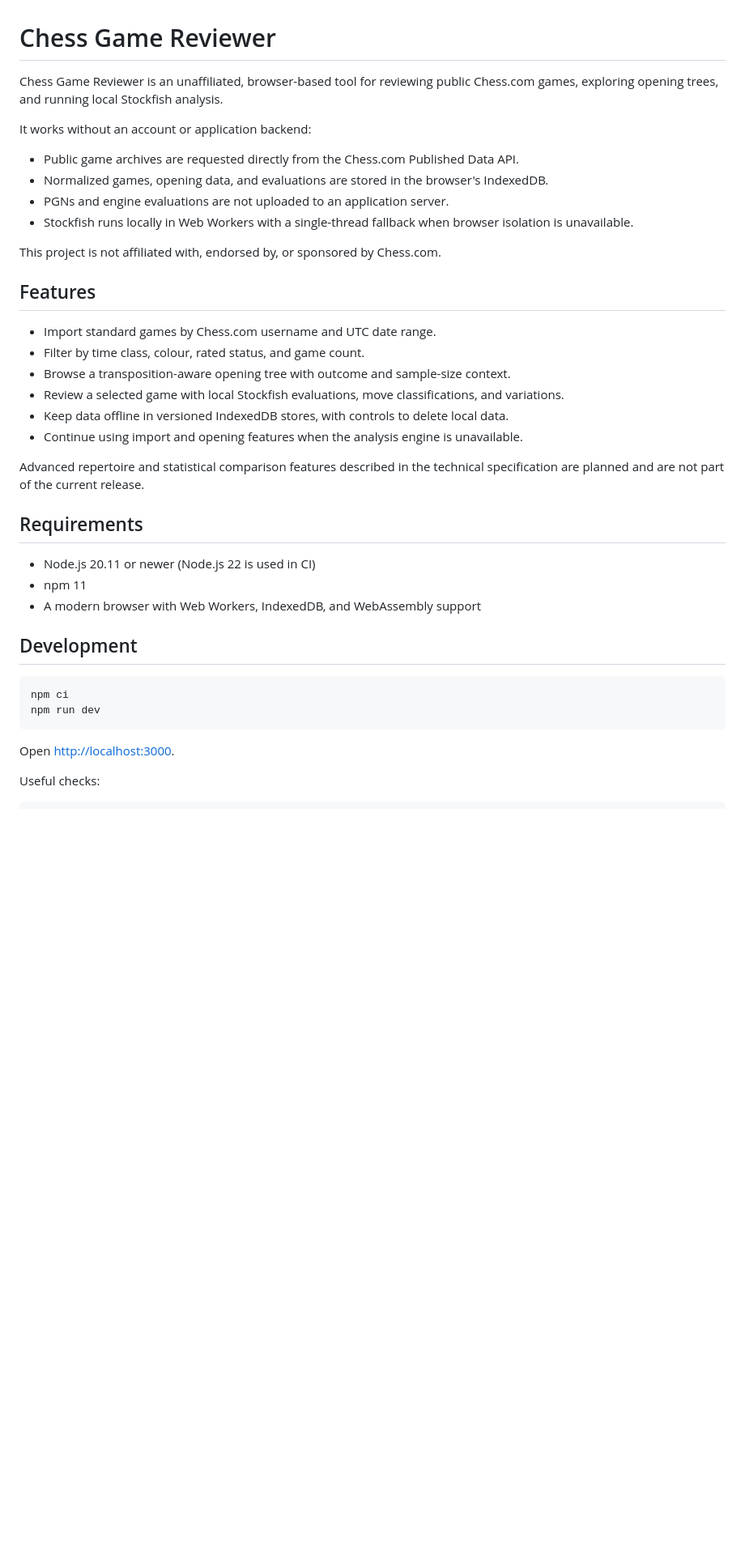
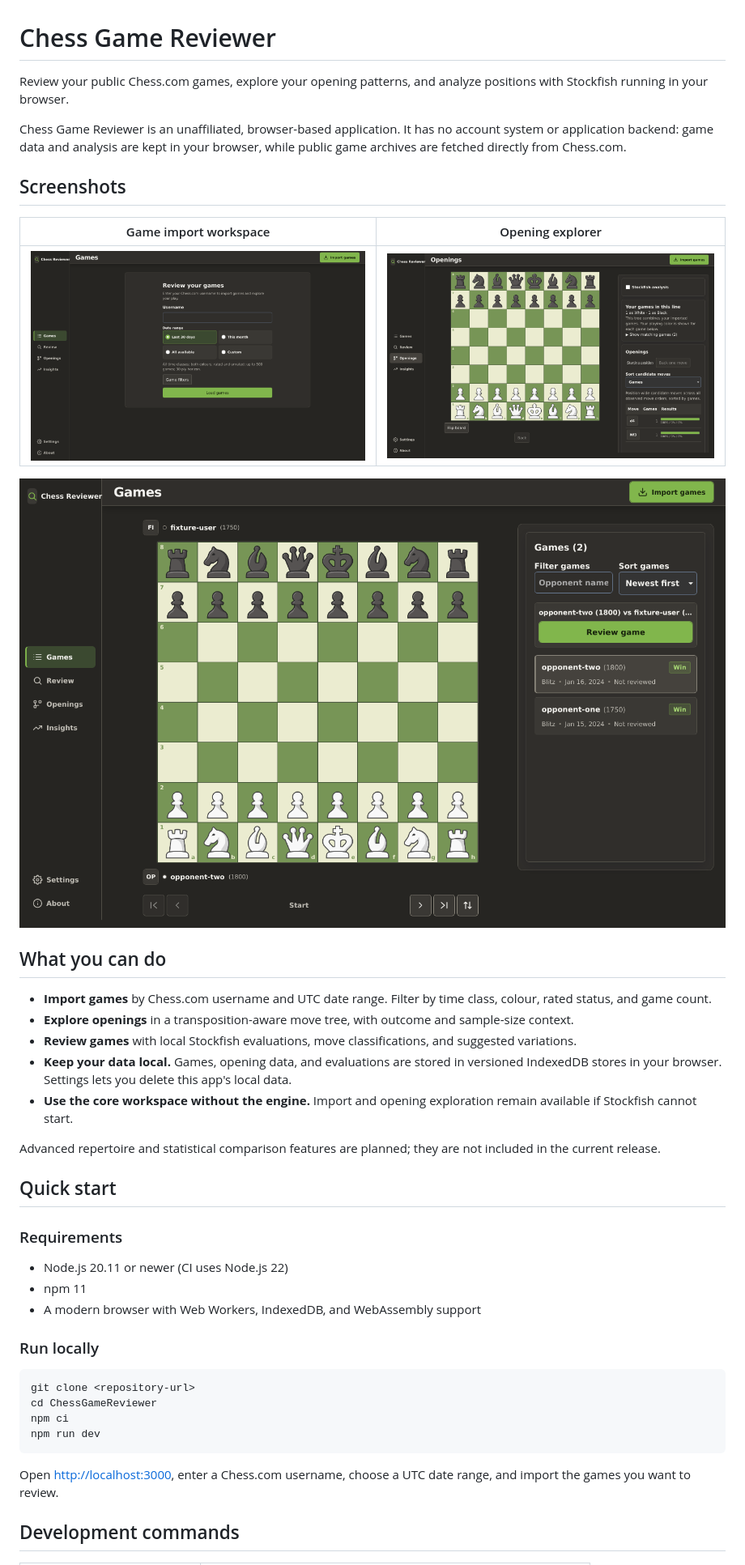
Before and after one commit to SheyBoiCarti/ChessGameReviewer, a Markdown page: README.md, the part around one of its changes. Shown at 81% size. Rendered like a GitHub page; pictures changed too: docs/screenshots/game-review.png (added), docs/screenshots/opening-tree.png (added), docs/screenshots/workspace.png (added); blank space fills up the shorter version.

Commit message:
docs: improve README and add screenshots [skip ci]

````diff
--- a/README.md
+++ b/README.md
@@ -1,41 +1,45 @@
 # Chess Game Reviewer
 
-Chess Game Reviewer is an unaffiliated, browser-based tool for reviewing public Chess.com games, exploring opening trees, and running local Stockfish analysis.
+Review your public Chess.com games, explore your opening patterns, and analyze positions with Stockfish running in your browser.
 
-It works without an account or application backend:
+Chess Game Reviewer is an unaffiliated, browser-based application. It has no account system or application backend: game data and analysis are kept in your browser, while public game archives are fetched directly from Chess.com.
 
-- Public game archives are requested directly from the Chess.com Published Data API.
-- Normalized games, opening data, and evaluations are stored in the browser's IndexedDB.
-- PGNs and engine evaluations are not uploaded to an application server.
-- Stockfish runs locally in Web Workers with a single-thread fallback when browser isolation is unavailable.
+## Screenshots
 
-This project is not affiliated with, endorsed by, or sponsored by Chess.com.
+| Game import workspace                                                   | Opening explorer                                                                   |
+| ----------------------------------------------------------------------- | ---------------------------------------------------------------------------------- |
+| ![Chess Game Reviewer import workspace](docs/screenshots/workspace.png) | ![Opening explorer with move tree and outcomes](docs/screenshots/opening-tree.png) |
 
-## Features
+![Game review with chessboard](docs/screenshots/game-review.png)
 
-- Import standard games by Chess.com username and UTC date range.
-- Filter by time class, colour, rated status, and game count.
-- Browse a transposition-aware opening tree with outcome and sample-size context.
-- Review a selected game with local Stockfish evaluations, move classifications, and variations.
-- Keep data offline in versioned IndexedDB stores, with controls to delete local data.
-- Continue using import and opening features when the analysis engine is unavailable.
+## What you can do
 
-Advanced repertoire and statistical comparison features described in the technical specification are planned and are not part of the current release.
+- **Import games** by Chess.com username and UTC date range. Filter by time class, colour, rated status, and game count.
+- **Explore openings** in a transposition-aware move tree, with outcome and sample-size context.
+- **Review games** with local Stockfish evaluations, move classifications, and suggested variations.
+- **Keep your data local.** Games, opening data, and evaluations are stored in versioned IndexedDB stores in your browser. Settings lets you delete this app's local data.
+- **Use the core workspace without the engine.** Import and opening exploration remain available if Stockfish cannot start.
 
-## Requirements
+Advanced repertoire and statistical comparison features are planned; they are not included in the current release.
 
-- Node.js 20.11 or newer (Node.js 22 is used in CI)
+## Quick start
+
+### Requirements
+
+- Node.js 20.11 or newer (CI uses Node.js 22)
 - npm 11
 - A modern browser with Web Workers, IndexedDB, and WebAssembly support
 
-## Development
+### Run locally
 
 ```bash
+git clone <repository-url>
+cd ChessGameReviewer
 npm ci
 npm run dev
 ```
 
-Open [http://localhost:3000](http://localhost:3000).
+Open [http://localhost:3000](http://localhost:3000), enter a Chess.com username, choose a UTC date range, and import the games you want to review.
 
-Useful checks:
+## Development commands
 
````
Also changed, not shown: other parts of README.md (+28 -24 lines).
